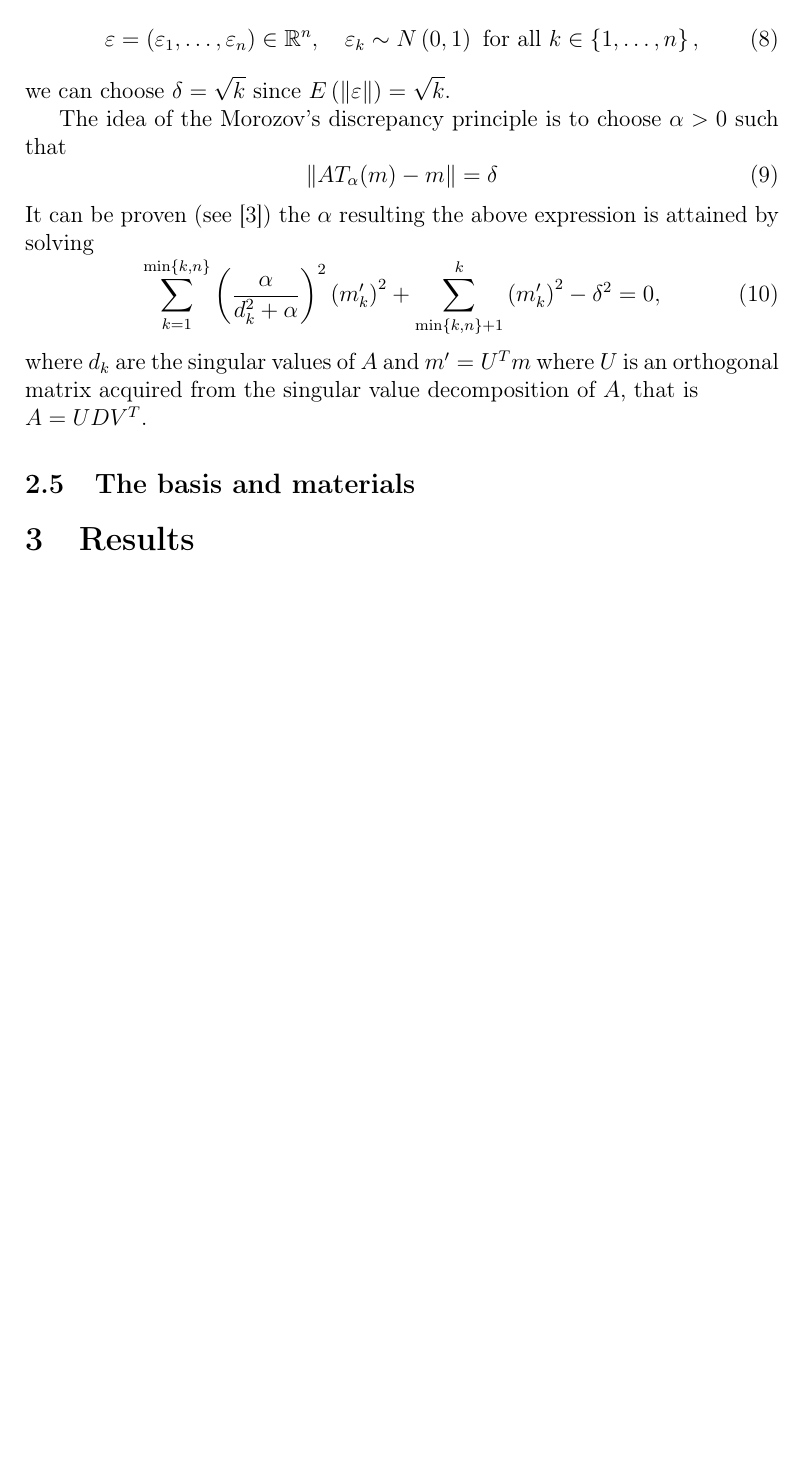
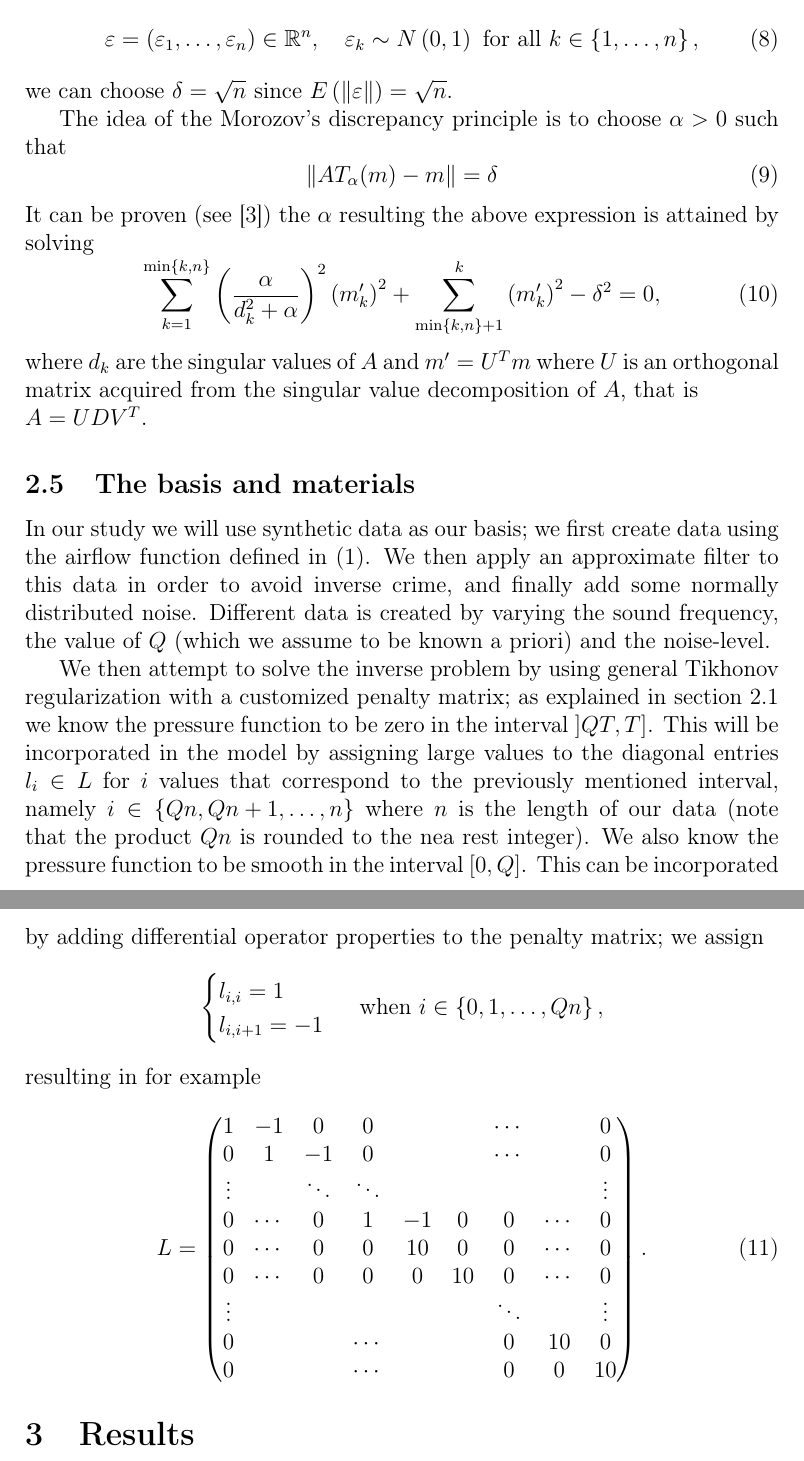
Before and after one commit to lybeck/glottal-inversion, a LaTeX document (report/glottal_inversion_report.tex): part of page 5 of 6 before the commit and two parts of pages 5 and 6 of 7 after it, the two joined at a grey line, cut so that both start at the same text, the shorter picture padded with empty space. Compiled offline with pdfLaTeX.

Commit message:
First version of R&M

```diff
--- a/report/glottal_inversion_report.tex
+++ b/report/glottal_inversion_report.tex
@@ -3,6 +3,7 @@
 \usepackage[utf8]{inputenc}
 \usepackage[T1]{fontenc}
 \usepackage{amsmath,amsfonts}
+\usepackage{mathtools}
 \usepackage{graphicx}
 \usepackage{enumerate}
 \DeclareMathOperator*{\argmin}{\arg\!\min}
@@ -160,7 +161,7 @@ If we assume that
 \begin{equation}
 \eps = \left(\eps_1, \ldots, \eps_n\right)\in\R^n, \quad \eps_k \sim N\left(0,1\right) \text{ for all } k\in\left\{1, \ldots, n\right\},
 \end{equation}
-we can choose $\delta = \sqrt{k}$ since $E\left(\lnorm \eps \rnorm\right) = \sqrt{k}.$
+we can choose $\delta = \sqrt{n}$ since $E\left(\lnorm \eps \rnorm\right) = \sqrt{n}.$
 
 The idea of the Morozov's discrepancy principle is to choose $\alpha > 0$ such that
 \begin{equation}
@@ -174,7 +175,32 @@ where $d_k$ are the singular values of $A$ and $m' = U^Tm$ where $U$ is an ortho
 
 
 \subsection{The basis and materials}\label{sec:basis}
+In our study we will use synthetic data as our basis; we first create data using the airflow function defined in \eqref{eq:RK-model}. We then apply an approximate
+filter to this data in order to avoid inverse crime,  and finally add some normally distributed noise. Different data is created by varying the sound frequency, the value of $Q$ (which we assume to be known a priori) and the noise-level.
 
+We then attempt to solve the inverse problem by using general Tikhonov regularization with a customized penalty matrix; as explained in section \ref{sec:rk} we know the pressure function to be zero in the interval $]QT, T]$. This will be incorporated in the model by assigning large values to the diagonal entries $l_i \in L$ for $i$ values that correspond to the previously mentioned interval, namely $i\in\left\{Qn, Qn + 1 , \ldots, n \right\}$ where $n$ is the length of our data (note that the product $Qn$ is rounded to the nea                                                                                                                                                                                  rest integer). We also know the pressure function to be smooth in the interval $[0, Q]$. This can be incorporated by adding differential operator properties to the penalty matrix; we assign
+\begin{equation*}
+\begin{cases}
+ l_{i,i} = 1 \\
+ l_{i,i+1} = -1
+\end{cases}
+\text{ when } i \in \left\{0,1,\ldots,Qn\right\},
+\end{equation*}
+resulting in for example
+\begin{equation}
+L=
+\begin{pmatrix*}[c]
+ 1      & -1     &  0     & 0       &    &    &\cdots   &       & 0 \\
+ 0      & 1      & -1     & 0       &    &    &\cdots   &       & 0 \\
+ \vdots &        & \ddots & \ddots  &    &    &         &       & \vdots  \\
+ 0      & \cdots &  0     & 1       & -1 & 0  & 0       &\cdots & 0  \\
+ 0      & \cdots &  0     & 0       & 10 & 0  & 0       &\cdots & 0 \\
+ 0      & \cdots &  0     & 0       & 0  & 10 & 0       &\cdots & 0 \\
+ \vdots &        &        &         &    &    & \ddots  &       & \vdots  \\
+ 0      &        &        & \cdots  &    &    &  0      & 10    & 0 \\
+ 0      &        &        & \cdots  &    &    &  0      & 0     & 10
+\end{pmatrix*}.
+\end{equation}
 
 
 %-----------------------Results-----------------------
```
Also changed, not shown: report/glottal_inversion_report.tex (6 more changed lines).
